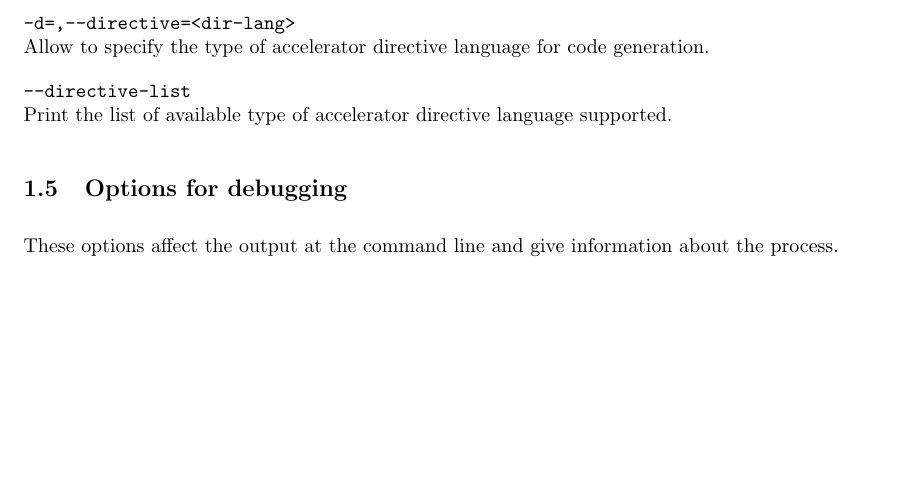
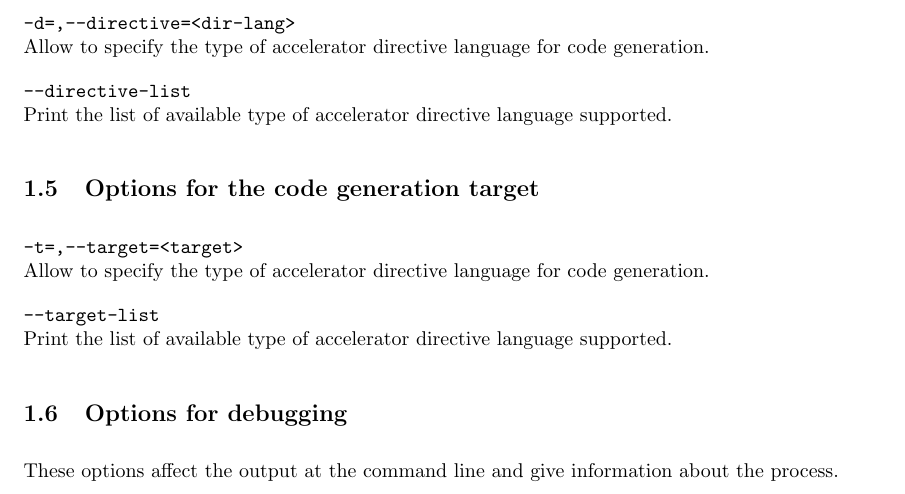
Before and after one commit to claw-project/claw-compiler, a LaTeX document (documentation/claw_fortran_compiler.tex): part of page 4 of 5, cut so that both start at the same text, the shorter picture padded with empty space. Compiled offline with pdfLaTeX.

Commit message:
Add target options

```diff
--- a/documentation/claw_fortran_compiler.tex
+++ b/documentation/claw_fortran_compiler.tex
@@ -157,6 +157,14 @@ Allow to specify the type of accelerator directive language for code generation.
 \textbf{\texttt{--directive-list}}\\
 Print the list of available type of accelerator directive language supported.
 
+\subsection{Options for the code generation target}
+
+\textbf{\texttt{-t=,--target=<target>}}\\
+Allow to specify the type of accelerator directive language for code generation.
+
+\textbf{\texttt{--target-list}}\\
+Print the list of available type of accelerator directive language supported.
+
 \subsection{Options for debugging}
 These options affect the output at the command line and give information about the process.
 
```
